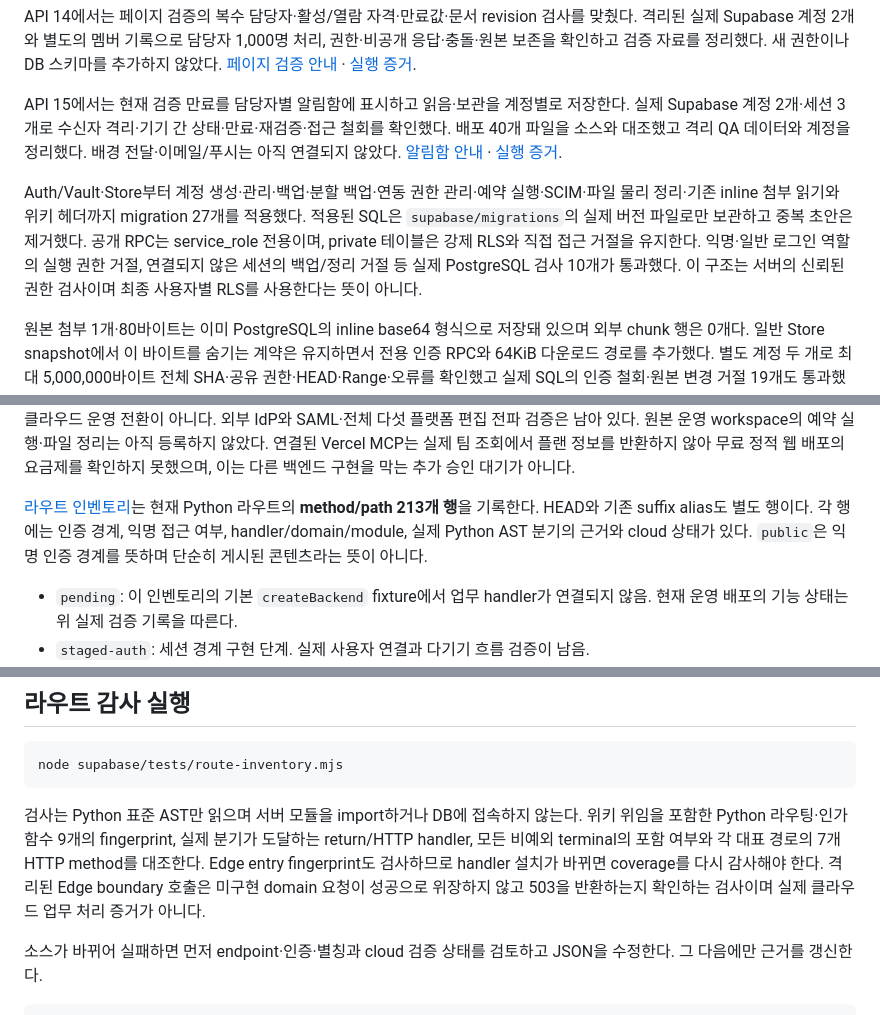
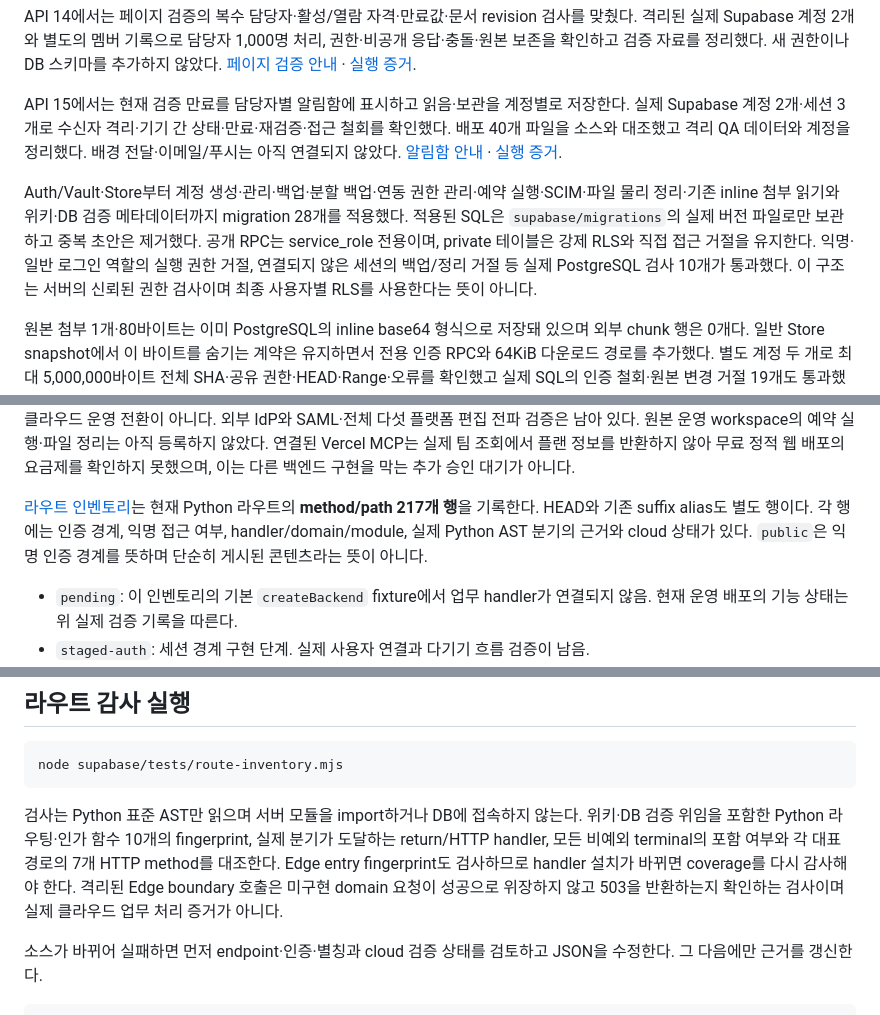
Before and after one commit to hooni-dev-0104/fountain, a Markdown page: docs/supabase-backend.md, 3 parts joined by grey strips. Drawn GitHub-style.

````diff
--- a/docs/supabase-backend.md
+++ b/docs/supabase-backend.md
@@ -10,7 +10,7 @@ API 14에서는 페이지 검증의 복수 담당자·활성/열람 자격·만
 
 API 15에서는 현재 검증 만료를 담당자별 알림함에 표시하고 읽음·보관을 계정별로 저장한다. 실제 Supabase 계정 2개·세션 3개로 수신자 격리·기기 간 상태·만료·재검증·접근 철회를 확인했다. 배포 40개 파일을 소스와 대조했고 격리 QA 데이터와 계정을 정리했다. 배경 전달·이메일/푸시는 아직 연결되지 않았다. [알림함 안내](INBOX.md) · [실행 증거](research/inbox-evidence.json).
 
-Auth/Vault·Store부터 계정 생성·관리·백업·분할 백업·연동 권한 관리·예약 실행·SCIM·파일 물리 정리·기존 inline 첨부 읽기와 위키 헤더까지 migration 27개를 적용했다. 적용된 SQL은 `supabase/migrations`의 실제 버전 파일로만 보관하고 중복 초안은 제거했다. 공개 RPC는 service_role 전용이며, private 테이블은 강제 RLS와 직접 접근 거절을 유지한다. 익명·일반 로그인 역할의 실행 권한 거절, 연결되지 않은 세션의 백업/정리 거절 등 실제 PostgreSQL 검사 10개가 통과했다. 이 구조는 서버의 신뢰된 권한 검사이며 최종 사용자별 RLS를 사용한다는 뜻이 아니다.
+Auth/Vault·Store부터 계정 생성·관리·백업·분할 백업·연동 권한 관리·예약 실행·SCIM·파일 물리 정리·기존 inline 첨부 읽기와 위키·DB 검증 메타데이터까지 migration 28개를 적용했다. 적용된 SQL은 `supabase/migrations`의 실제 버전 파일로만 보관하고 중복 초안은 제거했다. 공개 RPC는 service_role 전용이며, private 테이블은 강제 RLS와 직접 접근 거절을 유지한다. 익명·일반 로그인 역할의 실행 권한 거절, 연결되지 않은 세션의 백업/정리 거절 등 실제 PostgreSQL 검사 10개가 통과했다. 이 구조는 서버의 신뢰된 권한 검사이며 최종 사용자별 RLS를 사용한다는 뜻이 아니다.
 
 원본 첨부 1개·80바이트는 이미 PostgreSQL의 inline base64 형식으로 저장돼 있으며 외부 chunk 행은 0개다. 일반 Store snapshot에서 이 바이트를 숨기는 계약은 유지하면서 전용 인증 RPC와 64KiB 다운로드 경로를 추가했다. 별도 계정 두 개로 최대 5,000,000바이트 전체 SHA·공유 권한·HEAD·Range·오류를 확인했고 실제 SQL의 인증 철회·원본 변경 거절 19개도 통과했다. 읽기는 원본·revision·receipt·쿼터를 바꾸지 않으며 Storage 객체를 만들지 않는다. 원본 첨부는 portable 백업과 동일하고, 원본 소유자 계정으로의 최종 접근 검증은 아직 남아 있다. [실행 결과·범위](research/inline-attachment-verification.md).
 
@@ -68,7 +68,7 @@ SCIM bearer 요청은 사람의 쿠키와 분리해 현재 활성·미만료 gra
 
 API 9 검증 당시 `deployment.setupEnabled`는 false였다. 현재는 위 초기 소유자 연결 준비를 위해 true이며 web origin과 실사용 계정·공개 HTTPS 호스트 연결은 아직 완료되지 않았다. 정적 웹 배포물은 16개 allowlist 파일이며 모바일에는 19개 public asset을 복사해 두 플랫폼의 SHA 38개를 비교했다. localhost:8787은 기존 동작 보존용 불변 Python 미리보기이며 새 클라우드 운영 전환이 아니다. 외부 IdP와 SAML·전체 다섯 플랫폼 편집 전파 검증은 남아 있다. 원본 운영 workspace의 예약 실행·파일 정리는 아직 등록하지 않았다. 연결된 Vercel MCP는 실제 팀 조회에서 플랜 정보를 반환하지 않아 무료 정적 웹 배포의 요금제를 확인하지 못했으며, 이는 다른 백엔드 구현을 막는 추가 승인 대기가 아니다.
 
-[라우트 인벤토리](../supabase/tests/route-inventory.json)는 현재 Python 라우트의 **method/path 213개 행**을 기록한다. HEAD와 기존 suffix alias도 별도 행이다. 각 행에는 인증 경계, 익명 접근 여부, handler/domain/module, 실제 Python AST 분기의 근거와 cloud 상태가 있다. `public`은 익명 인증 경계를 뜻하며 단순히 게시된 콘텐츠라는 뜻이 아니다.
+[라우트 인벤토리](../supabase/tests/route-inventory.json)는 현재 Python 라우트의 **method/path 217개 행**을 기록한다. HEAD와 기존 suffix alias도 별도 행이다. 각 행에는 인증 경계, 익명 접근 여부, handler/domain/module, 실제 Python AST 분기의 근거와 cloud 상태가 있다. `public`은 익명 인증 경계를 뜻하며 단순히 게시된 콘텐츠라는 뜻이 아니다.
 
 - `pending`: 이 인벤토리의 기본 `createBackend` fixture에서 업무 handler가 연결되지 않음. 현재 운영 배포의 기능 상태는 위 실제 검증 기록을 따른다.
 - `staged-auth`: 세션 경계 구현 단계. 실제 사용자 연결과 다기기 흐름 검증이 남음.
@@ -105,7 +107,7 @@ API 9 검증 당시 `deployment.setupEnabled`는 false였다. 현재는 위 초
 node supabase/tests/route-inventory.mjs
 ```
 
-검사는 Python 표준 AST만 읽으며 서버 모듈을 import하거나 DB에 접속하지 않는다. 위키 위임을 포함한 Python 라우팅·인가 함수 9개의 fingerprint, 실제 분기가 도달하는 return/HTTP handler, 모든 비예외 terminal의 포함 여부와 각 대표 경로의 7개 HTTP method를 대조한다. Edge entry fingerprint도 검사하므로 handler 설치가 바뀌면 coverage를 다시 감사해야 한다. 격리된 Edge boundary 호출은 미구현 domain 요청이 성공으로 위장하지 않고 503을 반환하는지 확인하는 검사이며 실제 클라우드 업무 처리 증거가 아니다.
+검사는 Python 표준 AST만 읽으며 서버 모듈을 import하거나 DB에 접속하지 않는다. 위키·DB 검증 위임을 포함한 Python 라우팅·인가 함수 10개의 fingerprint, 실제 분기가 도달하는 return/HTTP handler, 모든 비예외 terminal의 포함 여부와 각 대표 경로의 7개 HTTP method를 대조한다. Edge entry fingerprint도 검사하므로 handler 설치가 바뀌면 coverage를 다시 감사해야 한다. 격리된 Edge boundary 호출은 미구현 domain 요청이 성공으로 위장하지 않고 503을 반환하는지 확인하는 검사이며 실제 클라우드 업무 처리 증거가 아니다.
 
 소스가 바뀌어 실패하면 먼저 endpoint·인증·별칭과 cloud 검증 상태를 검토하고 JSON을 수정한다. 그 다음에만 근거를 갱신한다.
 
````
Also changed, not shown: other parts of docs/supabase-backend.md (+3 -1 lines), docs/INSTALL.md (+3 -3 lines), docs/SUPABASE.md (+1 -1 lines).
